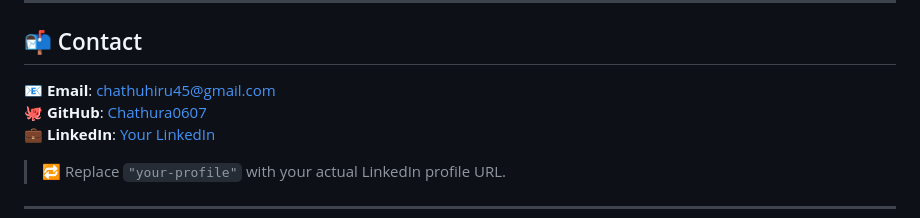
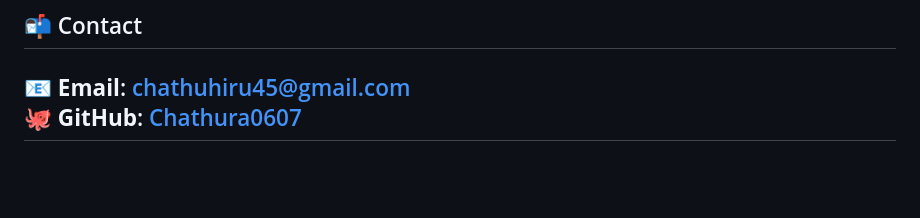
Before and after one commit to Chathura0607/Journey-Pro-Trip-Management, a Markdown page: README.md, the part around the change. Drawn GitHub-style; blank space fills up the shorter version.

```diff
--- a/README.md
+++ b/README.md
@@ -133,8 +133,4 @@ A comprehensive travel and trip management platform built using **HTML**, **CSS*
 
 📧 **Email**: [chathuhiru45@gmail.com](mailto:chathuhiru45@gmail.com)
 🐙 **GitHub**: [Chathura0607](https://github.com/Chathura0607)
-💼 **LinkedIn**: [Your LinkedIn](https://linkedin.com/in/your-profile)
-
-> 🔁 Replace `"your-profile"` with your actual LinkedIn profile URL.
-
 ---
```
